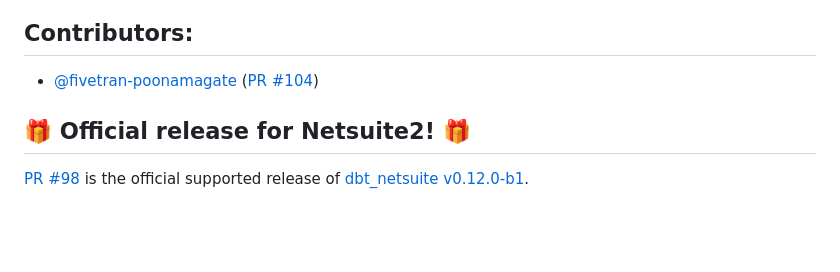
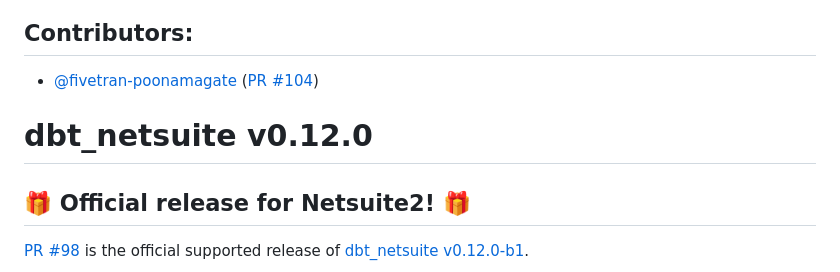
Before and after one commit to fivetran/dbt_netsuite, a Markdown page: CHANGELOG.md, the part around the change. Rendered like a GitHub page; blank space fills up the shorter version.

Commit message:
changelog typo

```diff
--- a/CHANGELOG.md
+++ b/CHANGELOG.md
@@ -5,6 +5,8 @@ This release supports running the package on multiple Netsuite sources at once!
 
 ## Contributors:
 - [@fivetran-poonamagate](https://github.com/fivetran-poonamagate) ([PR #104](https://github.com/fivetran/dbt_netsuite/pull/104))
+
+# dbt_netsuite v0.12.0
 
 ## 🎁 Official release for Netsuite2! 🎁
 [PR #98](https://github.com/fivetran/dbt_netsuite/pull/98) is the official supported release of [dbt_netsuite v0.12.0-b1](https://github.com/fivetran/dbt_netsuite/releases/tag/v0.12.0-b1).
```
